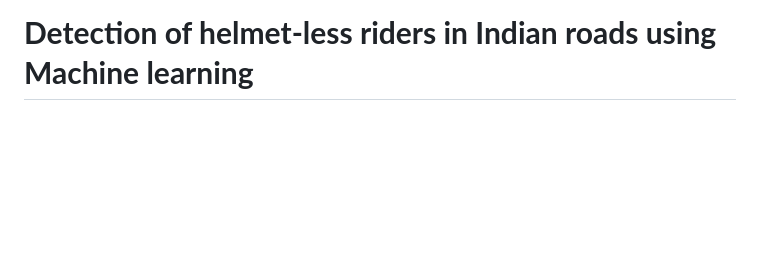
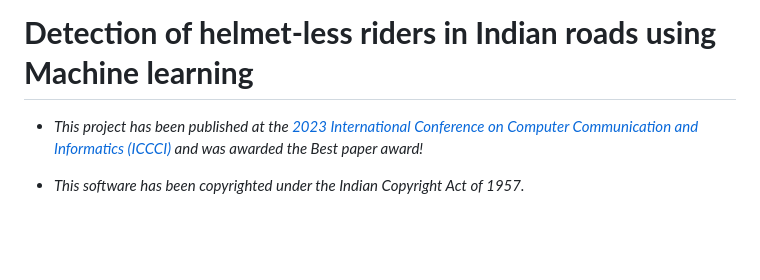
Before and after one commit to rumbleFTW/smart-traffic-monitor, a Markdown page: README.md, the part around the change. GitHub-like rendering; blank space fills up the shorter version.

```diff
--- a/README.md
+++ b/README.md
@@ -1,4 +1,8 @@
 # **Detection of helmet-less riders in Indian roads using Machine learning**
+
+*  _This project has been published at the [2023 International Conference on Computer Communication and Informatics (ICCCI)](https://ieeexplore.ieee.org/document/10270711) and was awarded the Best paper award!_
+
+* _This software has been copyrighted under the Indian Copyright Act of 1957._
 
 <br><br/>
 
```
Also changed, not shown: LICENSE.md (added, +17 -0 lines).
